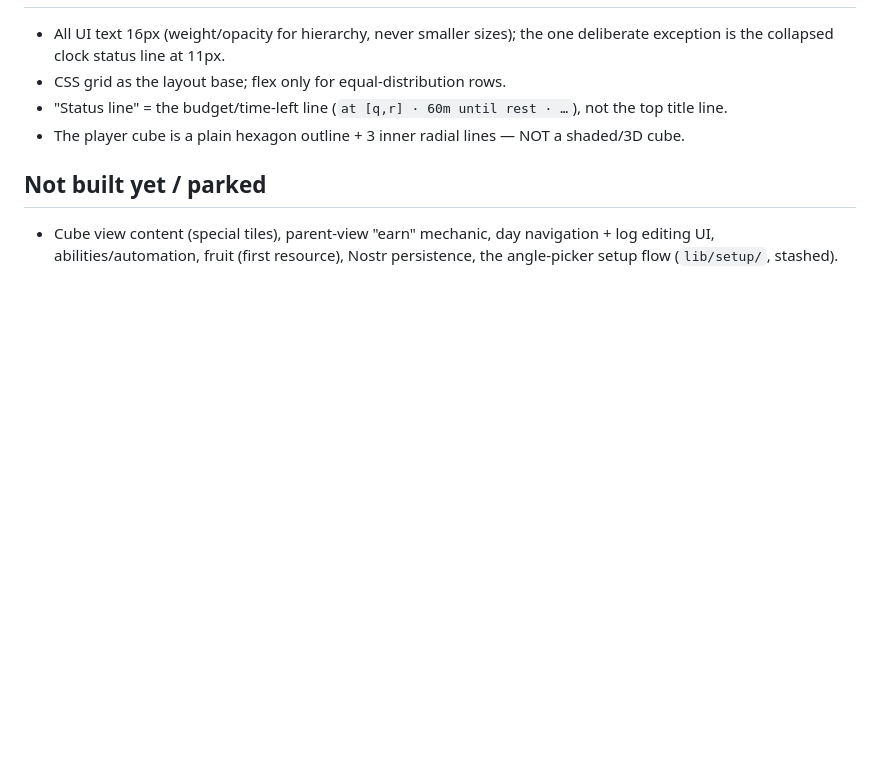
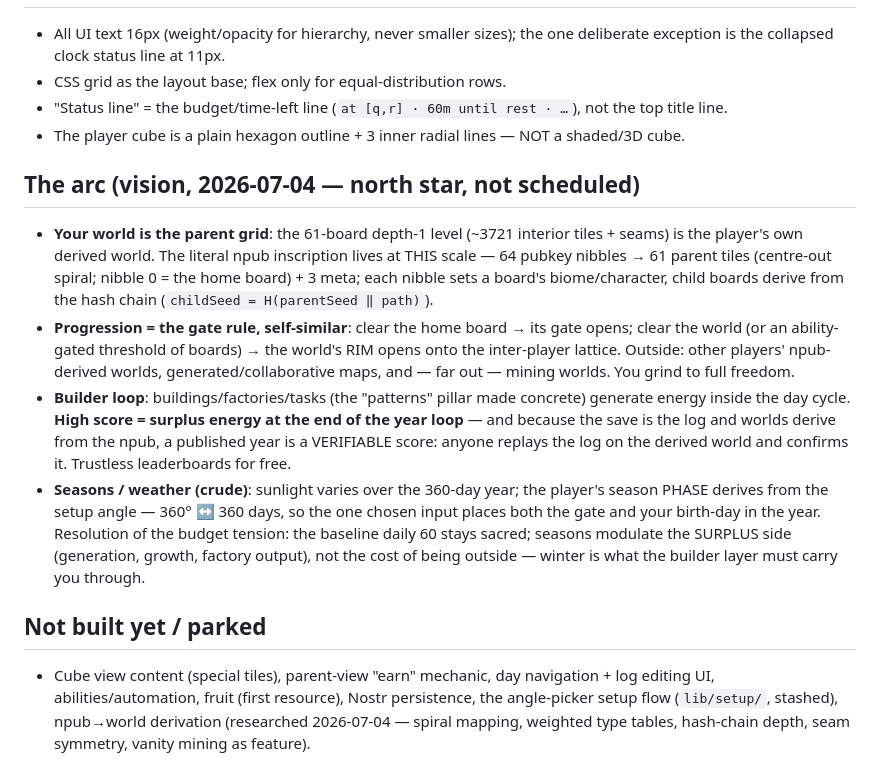
Before and after one commit to eskema/anon_mato, a Markdown page: DESIGN.md, the part around the change. Drawn GitHub-style; blank space fills up the shorter version.

Commit message:
DESIGN.md: the arc — world = the 61-board parent level, rim unlock, builder loop, seasons from the angle
North-star section: npub inscription at the parent scale (64 nibbles → 61
boards), progression as the gate rule made self-similar (clear world → rim
opens to other players), surplus energy at year end as the replay-verifiable
high score, and crude seasons whose phase derives from the setup angle
(360° ↔ 360 days) — baseline daily budget stays sacred, seasons swing the
surplus side only.

```diff
--- a/DESIGN.md
+++ b/DESIGN.md
@@ -258,8 +258,37 @@ nothing).
 - The player cube is a plain hexagon outline + 3 inner radial lines — NOT a
   shaded/3D cube.
 
+## The arc (vision, 2026-07-04 — north star, not scheduled)
+
+- **Your world is the parent grid**: the 61-board depth-1 level (~3721
+  interior tiles + seams) is the player's own derived world. The literal
+  npub inscription lives at THIS scale — 64 pubkey nibbles → 61 parent
+  tiles (centre-out spiral; nibble 0 = the home board) + 3 meta; each
+  nibble sets a board's biome/character, child boards derive from the
+  hash chain (`childSeed = H(parentSeed ‖ path)`).
+- **Progression = the gate rule, self-similar**: clear the home board →
+  its gate opens; clear the world (or an ability-gated threshold of
+  boards) → the world's RIM opens onto the inter-player lattice. Outside:
+  other players' npub-derived worlds, generated/collaborative maps, and —
+  far out — mining worlds. You grind to full freedom.
+- **Builder loop**: buildings/factories/tasks (the "patterns" pillar made
+  concrete) generate energy inside the day cycle. **High score = surplus
+  energy at the end of the year loop** — and because the save is the log
+  and worlds derive from the npub, a published year is a VERIFIABLE
+  score: anyone replays the log on the derived world and confirms it.
+  Trustless leaderboards for free.
+- **Seasons / weather (crude)**: sunlight varies over the 360-day year;
+  the player's season PHASE derives from the setup angle — 360° ↔ 360
+  days, so the one chosen input places both the gate and your birth-day
+  in the year. Resolution of the budget tension: the baseline daily 60
+  stays sacred; seasons modulate the SURPLUS side (generation, growth,
+  factory output), not the cost of being outside — winter is what the
+  builder layer must carry you through.
+
 ## Not built yet / parked
 
 - Cube view content (special tiles), parent-view "earn" mechanic, day
   navigation + log editing UI, abilities/automation, fruit (first resource),
-  Nostr persistence, the angle-picker setup flow (`lib/setup/`, stashed).
+  Nostr persistence, the angle-picker setup flow (`lib/setup/`, stashed),
+  npub→world derivation (researched 2026-07-04 — spiral mapping, weighted
+  type tables, hash-chain depth, seam symmetry, vanity mining as feature).
```
